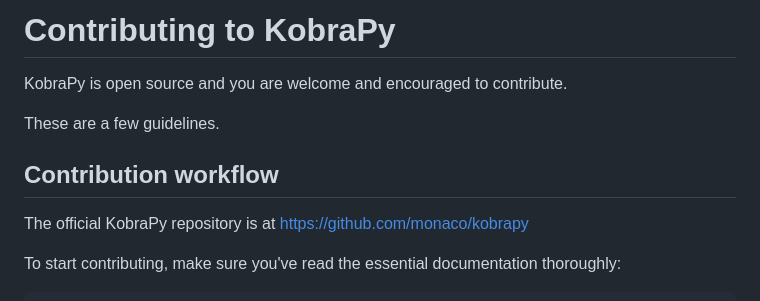
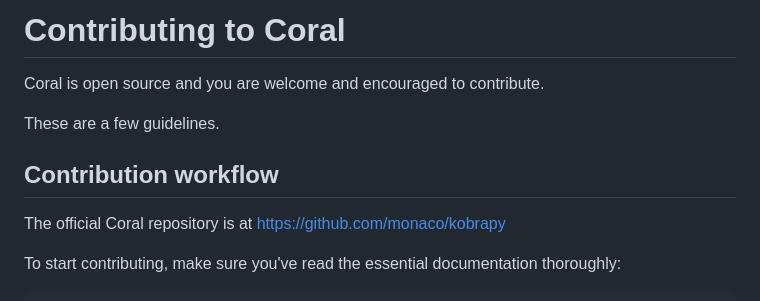
Before and after one commit to courselab/coral, a Markdown page: docs/CONTRIBUTING.md, the part around the change. Drawn GitHub-style.

Commit message:
doc: edit CONTRIBUTING.mg

```diff
--- a/docs/CONTRIBUTING.md
+++ b/docs/CONTRIBUTING.md
@@ -1,15 +1,15 @@
 
-Contributing to KobraPy
+Contributing to Coral
 ==============================
 
- KobraPy is open source and you are welcome and encouraged to contribute.
+ Coral is open source and you are welcome and encouraged to contribute.
 
  These are a few guidelines.
 
  Contribution workflow
  ------------------------------
 
- The official KobraPy repository is at https://github.com/monaco/kobrapy
+ The official Coral repository is at https://github.com/monaco/kobrapy
 
  To start contributing, make sure you've read the essential documentation
  thoroughly:
```
